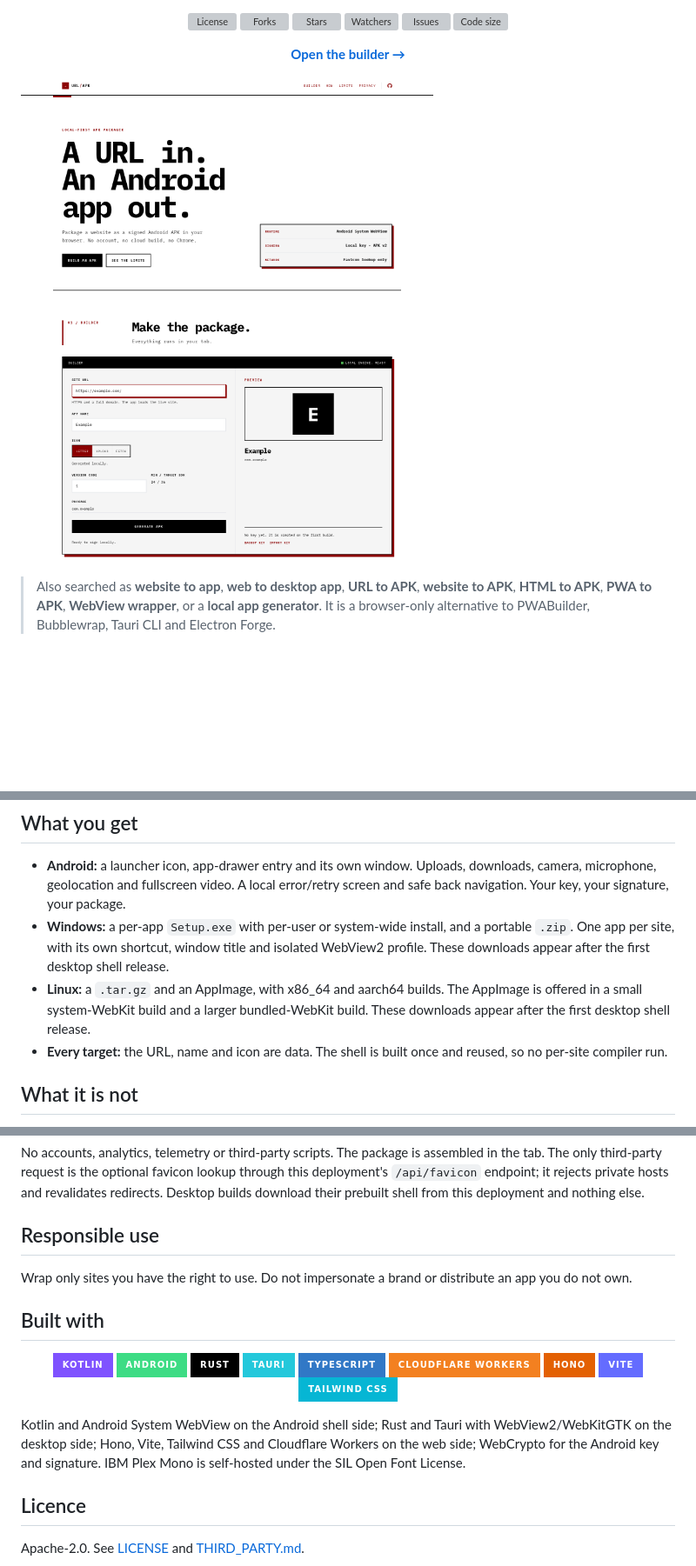
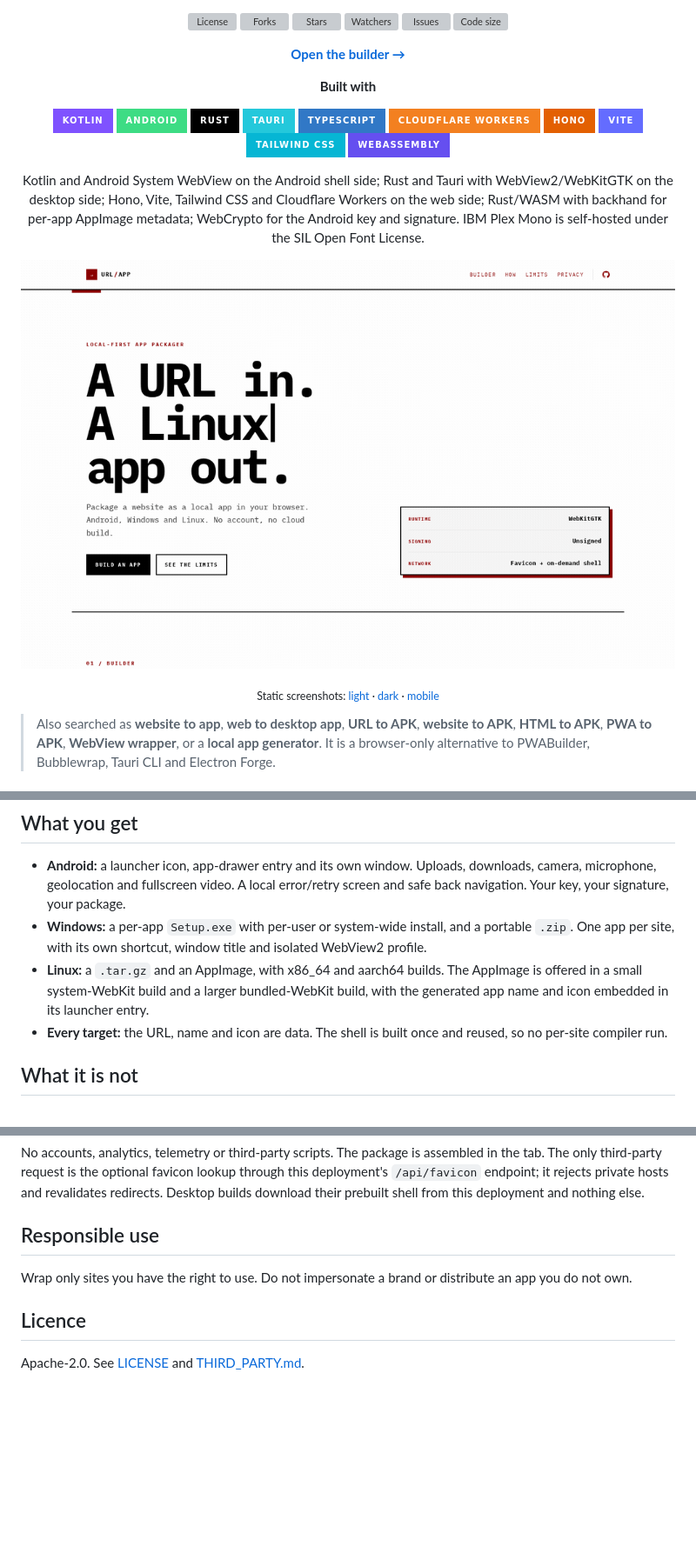
Before and after one commit to YasogaN/url2apk, a Markdown page: README.md, 3 parts joined by grey strips. Shown: that part at 87% size. Drawn GitHub-style; pictures changed too: docs/demo.gif (added), docs/light.png; badges without logos; blank space fills up the shorter version; grey boxes are pictures that could not be loaded.

Commit message:
docs: refresh screenshots and move built-with to the top

```diff
--- a/README.md
+++ b/README.md
@@ -20,7 +20,29 @@ Package an HTTPS site as a small Android WebView APK or an unsigned Windows/Linu
 
 </div>
 
-![URL to App builder in light mode](docs/light.png)
+<div align="center">
+
+**Built with**
+
+![Kotlin](https://img.shields.io/badge/Kotlin-7F52FF?style=for-the-badge&logo=kotlin&logoColor=white)
+![Android](https://img.shields.io/badge/Android-3DDC84?style=for-the-badge&logo=android&logoColor=white)
+![Rust](https://img.shields.io/badge/Rust-000000?style=for-the-badge&logo=rust&logoColor=white)
+![Tauri](https://img.shields.io/badge/Tauri-24C8DB?style=for-the-badge&logo=tauri&logoColor=white)
+![TypeScript](https://img.shields.io/badge/TypeScript-3178C6?style=for-the-badge&logo=typescript&logoColor=white)
+![Cloudflare Workers](https://img.shields.io/badge/Cloudflare%20Workers-F38020?style=for-the-badge&logo=cloudflare&logoColor=white)
+![Hono](https://img.shields.io/badge/Hono-E36002?style=for-the-badge&logo=hono&logoColor=white)
+![Vite](https://img.shields.io/badge/Vite-646CFF?style=for-the-badge&logo=vite&logoColor=white)
+![Tailwind CSS](https://img.shields.io/badge/Tailwind%20CSS-06B6D4?style=for-the-badge&logo=tailwindcss&logoColor=white)
+![WebAssembly](https://img.shields.io/badge/WebAssembly-654FF0?style=for-the-badge&logo=webassembly&logoColor=white)
+
+Kotlin and Android System WebView on the Android shell side; Rust and Tauri with WebView2/WebKitGTK on the desktop side; Hono, Vite, Tailwind CSS and Cloudflare Workers on the web side; Rust/WASM with backhand for per-app AppImage metadata; WebCrypto for the Android key and signature. IBM Plex Mono is self-hosted under the SIL Open Font License.
+
+</div>
+
+<p align="center">
+  <img src="docs/demo.gif" alt="Animated URL to App hero cycling through Linux, Windows and Android" />
+</p>
+<p align="center"><sub>Static screenshots: <a href="docs/light.png">light</a> · <a href="docs/dark.png">dark</a> · <a href="docs/mobile.png">mobile</a></sub></p>
 
 > Also searched as **website to app**, **web to desktop app**, **URL to APK**, **website to APK**, **HTML to APK**, **PWA to APK**, **WebView wrapper**, or a **local app generator**. It is a browser-only alternative to PWABuilder, Bubblewrap, Tauri CLI and Electron Forge.
 
@@ -45,8 +67,8 @@ The first Android build creates an RSA-2048 key, downloads the encrypted backup
 ## What you get
 
 - **Android:** a launcher icon, app-drawer entry and its own window. Uploads, downloads, camera, microphone, geolocation and fullscreen video. A local error/retry screen and safe back navigation. Your key, your signature, your package.
-- **Windows:** a per-app `Setup.exe` with per-user or system-wide install, and a portable `.zip`. One app per site, with its own shortcut, window title and isolated WebView2 profile. These downloads appear after the first desktop shell release.
-- **Linux:** a `.tar.gz` and an AppImage, with x86_64 and aarch64 builds. The AppImage is offered in a small system-WebKit build and a larger bundled-WebKit build. These downloads appear after the first desktop shell release.
+- **Windows:** a per-app `Setup.exe` with per-user or system-wide install, and a portable `.zip`. One app per site, with its own shortcut, window title and isolated WebView2 profile.
+- **Linux:** a `.tar.gz` and an AppImage, with x86_64 and aarch64 builds. The AppImage is offered in a small system-WebKit build and a larger bundled-WebKit build, with the generated app name and icon embedded in its launcher entry.
 - **Every target:** the URL, name and icon are data. The shell is built once and reused, so no per-site compiler run.
 
 ## What it is not
@@ -141,24 +163,6 @@ No accounts, analytics, telemetry or third-party scripts. The package is assembl
 
 Wrap only sites you have the right to use. Do not impersonate a brand or distribute an app you do not own.
 
-## Built with
-
-<div align="center">
-
-![Kotlin](https://img.shields.io/badge/Kotlin-7F52FF?style=for-the-badge&logo=kotlin&logoColor=white)
-![Android](https://img.shields.io/badge/Android-3DDC84?style=for-the-badge&logo=android&logoColor=white)
-![Rust](https://img.shields.io/badge/Rust-000000?style=for-the-badge&logo=rust&logoColor=white)
-![Tauri](https://img.shields.io/badge/Tauri-24C8DB?style=for-the-badge&logo=tauri&logoColor=white)
-![TypeScript](https://img.shields.io/badge/TypeScript-3178C6?style=for-the-badge&logo=typescript&logoColor=white)
-![Cloudflare Workers](https://img.shields.io/badge/Cloudflare%20Workers-F38020?style=for-the-badge&logo=cloudflare&logoColor=white)
-![Hono](https://img.shields.io/badge/Hono-E36002?style=for-the-badge&logo=hono&logoColor=white)
-![Vite](https://img.shields.io/badge/Vite-646CFF?style=for-the-badge&logo=vite&logoColor=white)
-![Tailwind CSS](https://img.shields.io/badge/Tailwind%20CSS-06B6D4?style=for-the-badge&logo=tailwindcss&logoColor=white)
-
-</div>
-
-Kotlin and Android System WebView on the Android shell side; Rust and Tauri with WebView2/WebKitGTK on the desktop side; Hono, Vite, Tailwind CSS and Cloudflare Workers on the web side; WebCrypto for the Android key and signature. IBM Plex Mono is self-hosted under the SIL Open Font License.
-
 ## Licence
 
 Apache-2.0. See [LICENSE](LICENSE) and [THIRD_PARTY.md](THIRD_PARTY.md).
```
Also changed, not shown: other parts of README.md (+3 -3 lines), docs/dark.png, docs/mobile.png.
